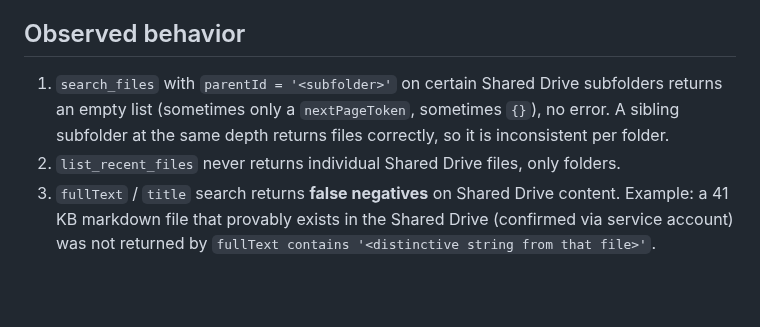
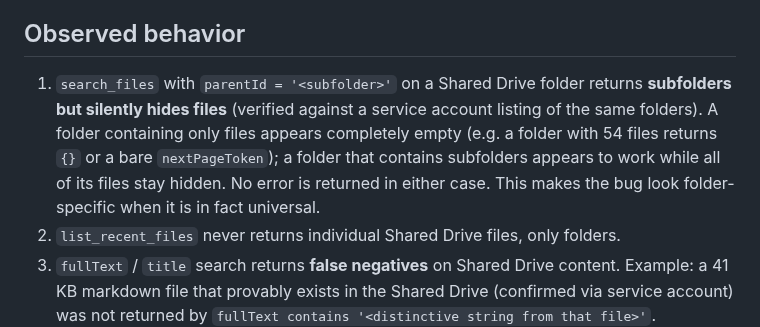
Before and after one commit to tthiadens-TT/Ainstein, a Markdown page: plans/anthropic_bugreport_53442.md, the part around the change. Drawn GitHub-style; blank space fills up the shorter version.

```diff
--- a/plans/anthropic_bugreport_53442.md
+++ b/plans/anthropic_bugreport_53442.md
@@ -30,10 +30,13 @@ listing (parentId) but also content search (fullText / title).
   which is how we know the connector's empty results are false.
 
 ## Observed behavior
-1. `search_files` with `parentId = '<subfolder>'` on certain Shared Drive
-   subfolders returns an empty list (sometimes only a `nextPageToken`, sometimes
-   `{}`), no error. A sibling subfolder at the same depth returns files
-   correctly, so it is inconsistent per folder.
+1. `search_files` with `parentId = '<subfolder>'` on a Shared Drive folder
+   returns **subfolders but silently hides files** (verified against a service
+   account listing of the same folders). A folder containing only files appears
+   completely empty (e.g. a folder with 54 files returns `{}` or a bare
+   `nextPageToken`); a folder that contains subfolders appears to work while all
+   of its files stay hidden. No error is returned in either case. This makes the
+   bug look folder-specific when it is in fact universal.
 2. `list_recent_files` never returns individual Shared Drive files, only folders.
 3. `fullText` / `title` search returns **false negatives** on Shared Drive
    content. Example: a 41 KB markdown file that provably exists in the Shared
```
Also changed, not shown: plans/ainstein-roadmap.md (+11 -9 lines).
